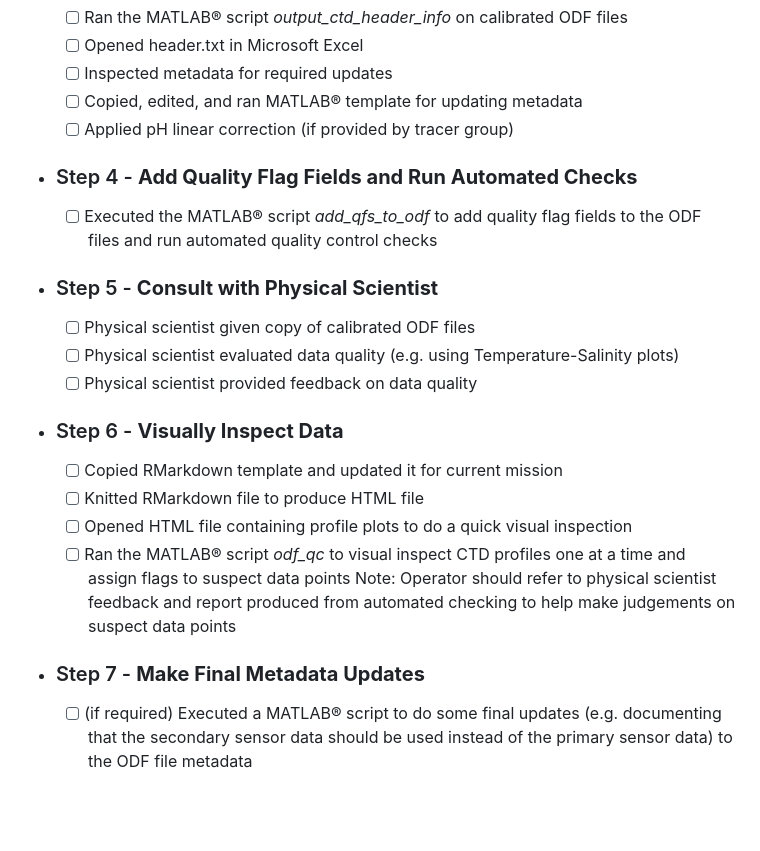
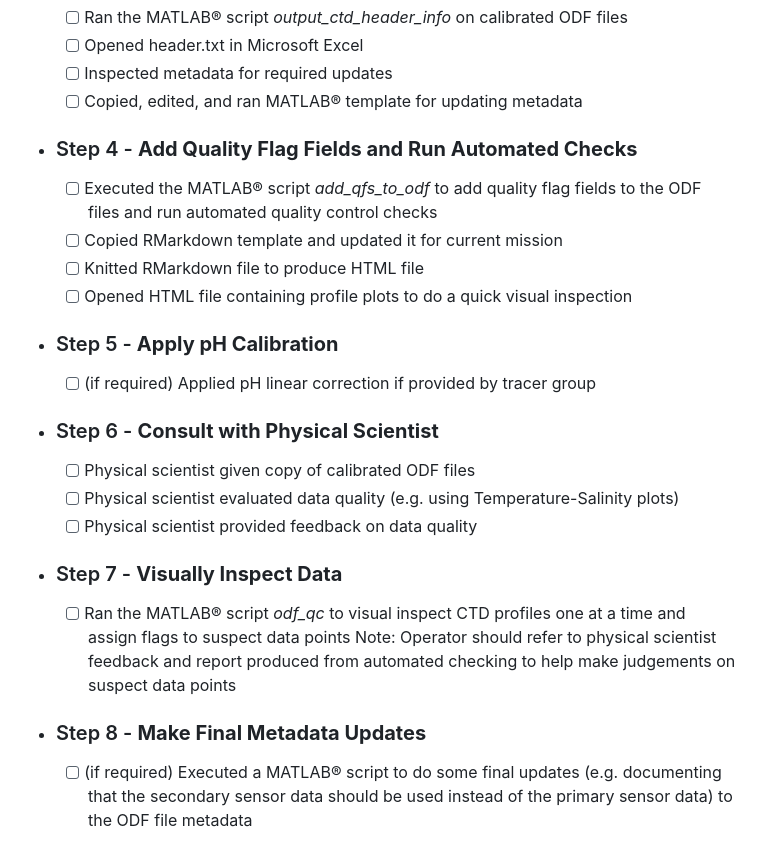
Before and after one commit to dfo-mar-odis/ctd-processing, a Markdown page: .github/ISSUE_TEMPLATE/ctd-processing-issue-template.md, the part around the change. Drawn GitHub-style; blank space fills up the shorter version.

```diff
--- a/.github/ISSUE_TEMPLATE/ctd-processing-issue-template.md
+++ b/.github/ISSUE_TEMPLATE/ctd-processing-issue-template.md
@@ -43,20 +43,21 @@ Normally the CTD data is acquired using Sea-Bird Scientific instruments but migh
   - [ ] Opened header.txt in Microsoft Excel
   - [ ] Inspected metadata for required updates
   - [ ] Copied, edited, and ran MATLAB® template for updating metadata
-  - [ ] Applied pH linear correction (if provided by tracer group)
 - ### Step 4 - **Add Quality Flag Fields and Run Automated Checks**
   - [ ] Executed the MATLAB® script _add_qfs_to_odf_ to add quality flag fields to the ODF files and run automated quality control checks
-- ### Step 5 - **Consult with Physical Scientist**
+  - [ ] Copied RMarkdown template and updated it for current mission
+  - [ ] Knitted RMarkdown file to produce HTML file
+  - [ ] Opened HTML file containing profile plots to do a quick visual inspection
+- ### Step 5 - **Apply pH Calibration**
+  - [ ] (if required) Applied pH linear correction if provided by tracer group
+- ### Step 6 - **Consult with Physical Scientist**
   - [ ] Physical scientist given copy of calibrated ODF files
   - [ ] Physical scientist evaluated data quality (e.g. using Temperature-Salinity plots)
   - [ ] Physical scientist provided feedback on data quality
-- ### Step 6 - **Visually Inspect Data**
-  - [ ] Copied RMarkdown template and updated it for current mission
-  - [ ] Knitted RMarkdown file to produce HTML file
-  - [ ] Opened HTML file containing profile plots to do a quick visual inspection
+- ### Step 7 - **Visually Inspect Data**
   - [ ] Ran the MATLAB® script _odf_qc_ to visual inspect CTD profiles one at a time and assign flags to suspect data points
   Note: Operator should refer to physical scientist feedback and report produced from automated checking to help make judgements on suspect data points
-- ### Step 7 - **Make Final Metadata Updates**
+- ### Step 8 - **Make Final Metadata Updates**
   - [ ] (if required) Executed a MATLAB® script to do some final updates (e.g. documenting that the secondary sensor data should be used instead of the primary sensor data) to the ODF file metadata
 - ### Step 8 - **Archive Data and Email Notification**
   - [ ] Copied files to SRC
```
